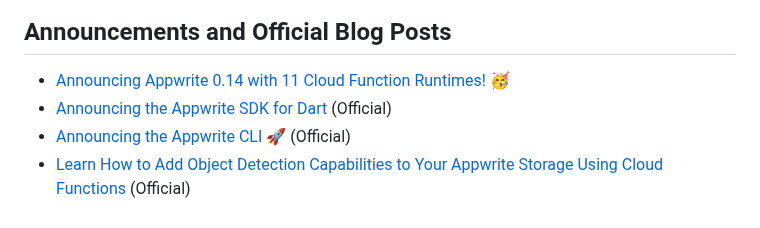
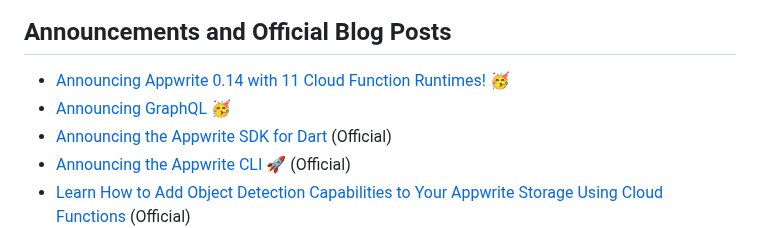
Before and after one commit to appwrite/awesome-appwrite, a Markdown page: README.md, the part around the change. Drawn GitHub-style.

Commit message:
Added the GraphQL for Appwrite announcement

```diff
--- a/README.md
+++ b/README.md
@@ -37,6 +37,7 @@
 
 ## Announcements and Official Blog Posts
 * [Announcing Appwrite 0.14 with 11 Cloud Function Runtimes! 🥳](https://dev.to/appwrite/announcing-appwrite-014-with-11-cloud-function-runtimes-36f5)
+* [Announcing GraphQL 🥳](https://appwrite.io/graphql)
 * [Announcing the Appwrite SDK for Dart](https://dev.to/appwrite/announcing-appwrite-sdk-for-dart-3ehc) (Official)
 * [Announcing the Appwrite CLI 🚀](https://dev.to/appwrite/announcing-the-appwrite-cli-4m68) (Official)
 * [Learn How to Add Object Detection Capabilities to Your Appwrite Storage Using Cloud Functions](https://dev.to/appwrite/learn-how-to-add-object-detection-capabilities-to-your-appwrite-storage-using-cloud-functions-4j6j) (Official)
```
